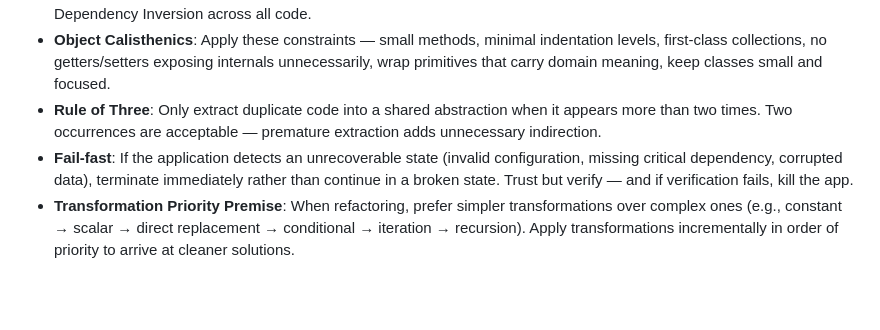
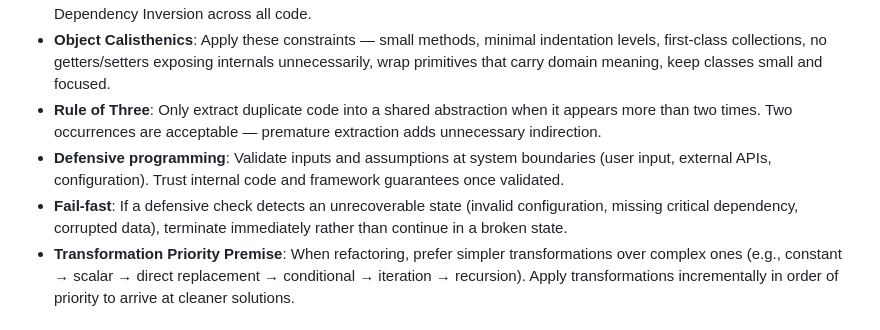
Before and after one commit to dryst0/employee-api, a Markdown page: CLAUDE.md, the part around the change. GitHub-like rendering; blank space fills up the shorter version.

Commit message:
docs: add defensive programming principle, refine fail-fast

```diff
--- a/CLAUDE.md
+++ b/CLAUDE.md
@@ -83,7 +83,8 @@ Dependency rules (enforced via ArchUnit):
 - **SOLID Principles**: Follow Single Responsibility, Open/Closed, Liskov Substitution, Interface Segregation, and Dependency Inversion across all code.
 - **Object Calisthenics**: Apply these constraints — small methods, minimal indentation levels, first-class collections, no getters/setters exposing internals unnecessarily, wrap primitives that carry domain meaning, keep classes small and focused.
 - **Rule of Three**: Only extract duplicate code into a shared abstraction when it appears more than two times. Two occurrences are acceptable — premature extraction adds unnecessary indirection.
-- **Fail-fast**: If the application detects an unrecoverable state (invalid configuration, missing critical dependency, corrupted data), terminate immediately rather than continue in a broken state. Trust but verify — and if verification fails, kill the app.
+- **Defensive programming**: Validate inputs and assumptions at system boundaries (user input, external APIs, configuration). Trust internal code and framework guarantees once validated.
+- **Fail-fast**: If a defensive check detects an unrecoverable state (invalid configuration, missing critical dependency, corrupted data), terminate immediately rather than continue in a broken state.
 - **Transformation Priority Premise**: When refactoring, prefer simpler transformations over complex ones (e.g., constant → scalar → direct replacement → conditional → iteration → recursion). Apply transformations incrementally in order of priority to arrive at cleaner solutions.
 
 ### Testing Patterns
```
